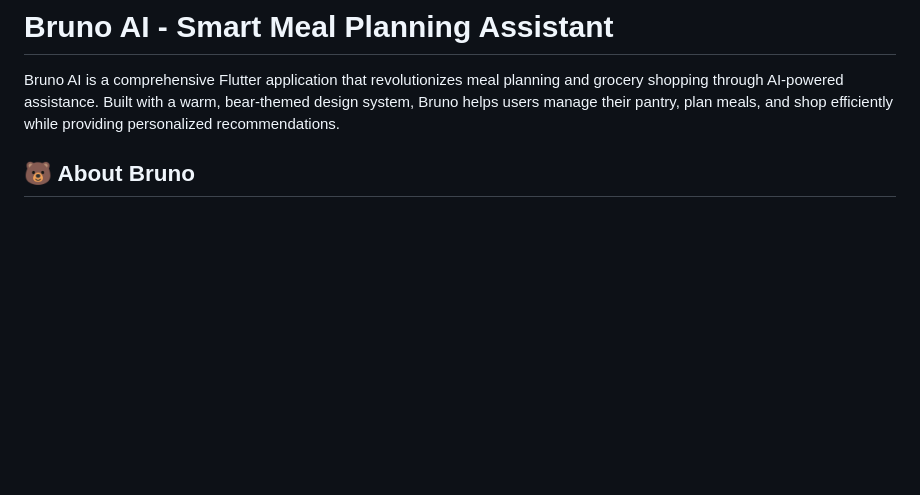
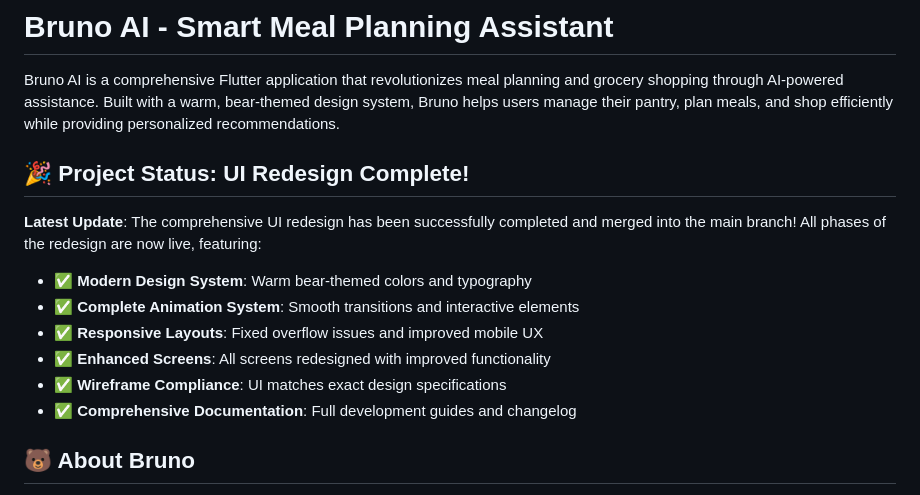
Before and after one commit to mospit/bruno_ai, a Markdown page: brunoai/README.md, the part around the change. Drawn GitHub-style; blank space fills up the shorter version.

```diff
--- a/brunoai/README.md
+++ b/brunoai/README.md
@@ -1,6 +1,17 @@
 # Bruno AI - Smart Meal Planning Assistant
 
 Bruno AI is a comprehensive Flutter application that revolutionizes meal planning and grocery shopping through AI-powered assistance. Built with a warm, bear-themed design system, Bruno helps users manage their pantry, plan meals, and shop efficiently while providing personalized recommendations.
+
+## 🎉 Project Status: UI Redesign Complete!
+
+**Latest Update**: The comprehensive UI redesign has been successfully completed and merged into the main branch! All phases of the redesign are now live, featuring:
+
+- ✅ **Modern Design System**: Warm bear-themed colors and typography
+- ✅ **Complete Animation System**: Smooth transitions and interactive elements
+- ✅ **Responsive Layouts**: Fixed overflow issues and improved mobile UX
+- ✅ **Enhanced Screens**: All screens redesigned with improved functionality
+- ✅ **Wireframe Compliance**: UI matches exact design specifications
+- ✅ **Comprehensive Documentation**: Full development guides and changelog
 
 ## 🐻 About Bruno
 
```
Also changed, not shown: brunoai/CHANGELOG.md (+29 -1 lines).
